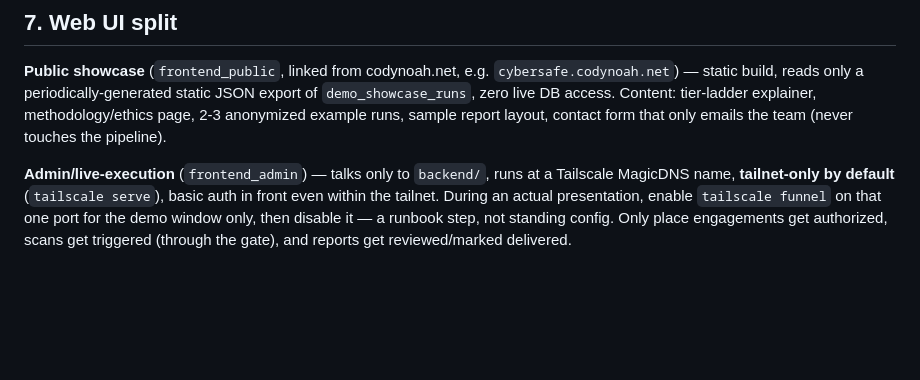
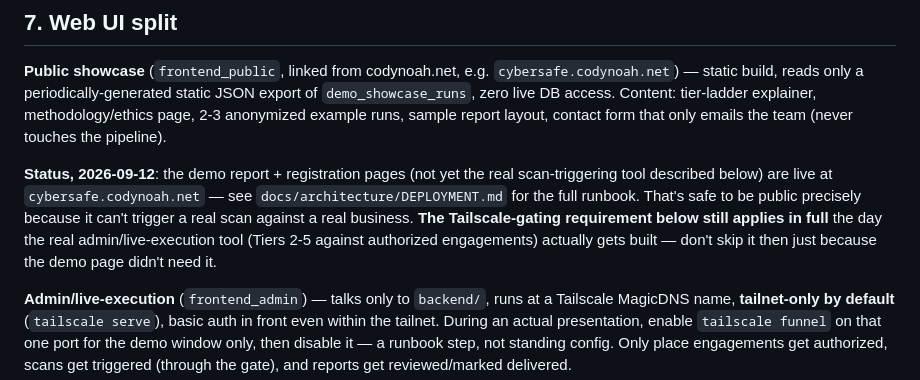
Before and after one commit to Grimjar-Bloodbeard/cybersafe2026, a Markdown page: docs/architecture/PLAN.md, the part around the change. Drawn GitHub-style; blank space fills up the shorter version.

```diff
--- a/docs/architecture/PLAN.md
+++ b/docs/architecture/PLAN.md
@@ -242,6 +242,14 @@ solvers/residential proxies against real targets.
 page, 2-3 anonymized example runs, sample report layout, contact form that only emails the
 team (never touches the pipeline).
 
+**Status, 2026-09-12**: the demo report + registration pages (not yet the real scan-triggering
+tool described below) are live at `cybersafe.codynoah.net` — see
+`docs/architecture/DEPLOYMENT.md` for the full runbook. That's safe to be public precisely
+because it can't trigger a real scan against a real business. **The Tailscale-gating
+requirement below still applies in full** the day the real admin/live-execution tool
+(Tiers 2-5 against authorized engagements) actually gets built — don't skip it then just
+because the demo page didn't need it.
+
 **Admin/live-execution** (`frontend_admin`) — talks only to `backend/`, runs at a Tailscale
 MagicDNS name, **tailnet-only by default** (`tailscale serve`), basic auth in front even
 within the tailnet. During an actual presentation, enable `tailscale funnel` on that one port
```
Also changed, not shown: README.md (+1 -0 lines), docs/architecture/DEPLOYMENT.md (added, +211 -0 lines).
